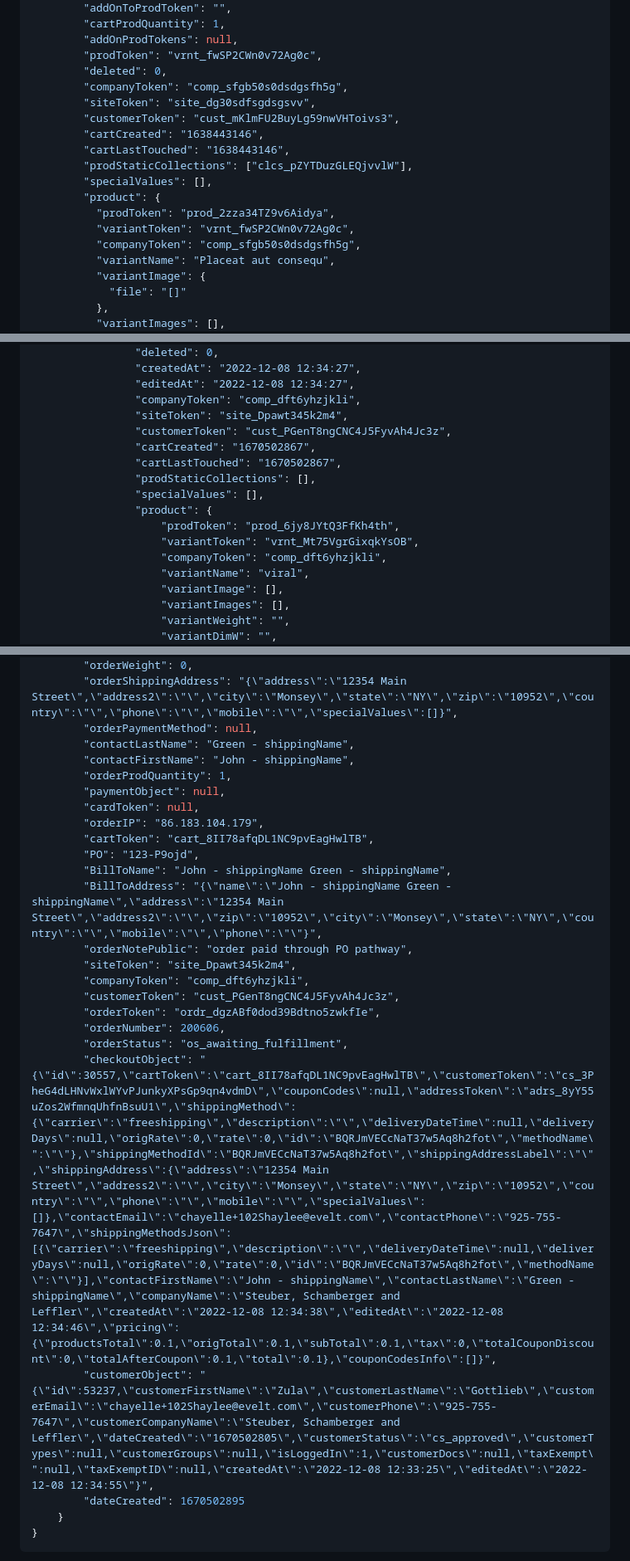
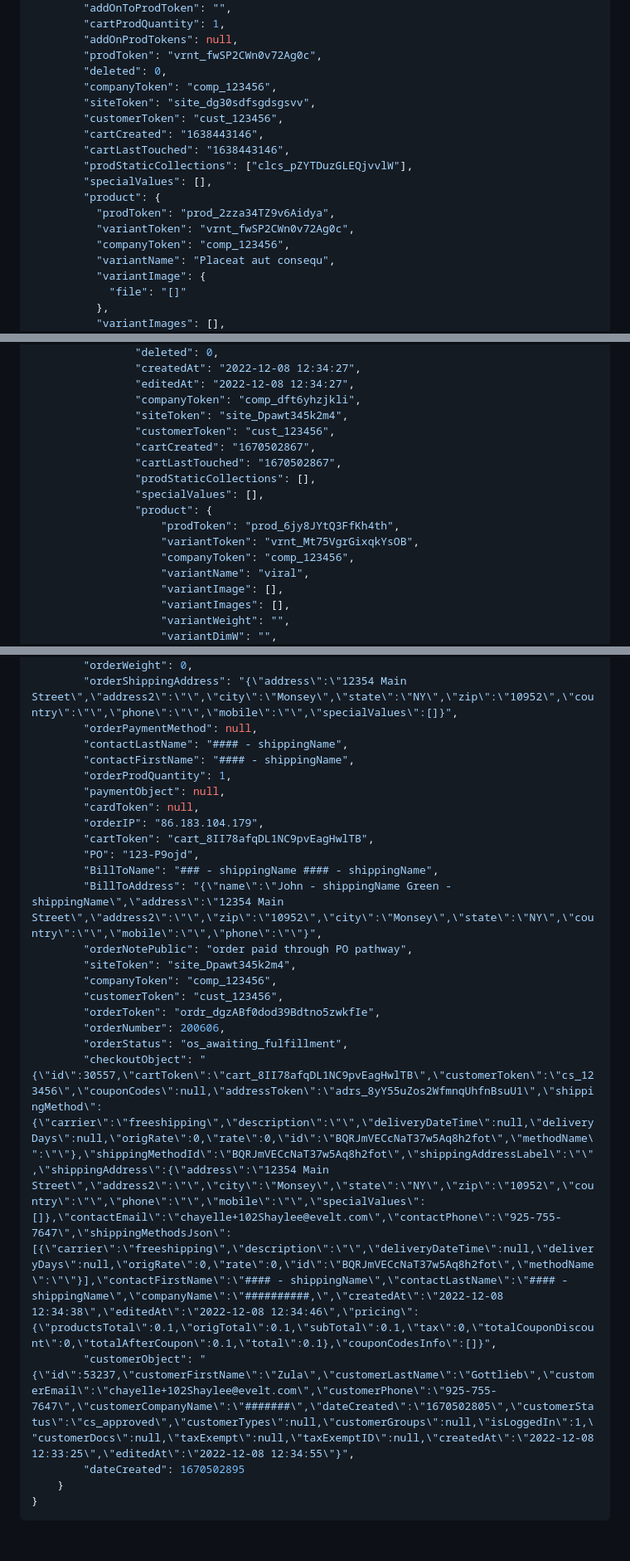
Before and after one commit to YehudisWolf/Omni-Store-Documentation, a Markdown page: docs/src/checkout.md, 3 parts joined by grey strips. Shown at 83% size. GitHub-like rendering; blank space fills up the shorter version.

```diff
--- a/docs/src/checkout.md
+++ b/docs/src/checkout.md
@@ -192,9 +192,9 @@ curl --request POST \
         "addOnProdTokens": null,
         "prodToken": "vrnt_fwSP2CWn0v72Ag0c",
         "deleted": 0,
-        "companyToken": "comp_sfgb50s0dsdgsfh5g",
+        "companyToken": "comp_123456",
         "siteToken": "site_dg30sdfsgdsgsvv",
-        "customerToken": "cust_mKlmFU2BuyLg59nwVHToivs3",
+        "customerToken": "cust_123456",
         "cartCreated": "1638443146",
         "cartLastTouched": "1638443146",
         "prodStaticCollections": ["clcs_pZYTDuzGLEQjvvlW"],
@@ -202,7 +202,7 @@ curl --request POST \
         "product": {
           "prodToken": "prod_2zza34TZ9v6Aidya",
           "variantToken": "vrnt_fwSP2CWn0v72Ag0c",
-          "companyToken": "comp_sfgb50s0dsdgsfh5g",
+          "companyToken": "comp_123456",
           "variantName": "Placeat aut consequ",
           "variantImage": {
             "file": "[]"
@@ -391,7 +391,7 @@ curl --request POST \
                 "editedAt": "2022-12-08 12:34:27",
                 "companyToken": "comp_dft6yhzjkli",
                 "siteToken": "site_Dpawt345k2m4",
-                "customerToken": "cust_PGenT8ngCNC4J5FyvAh4Jc3z",
+                "customerToken": "cust_123456",
                 "cartCreated": "1670502867",
                 "cartLastTouched": "1670502867",
                 "prodStaticCollections": [],
@@ -399,7 +399,7 @@ curl --request POST \
                 "product": {
                     "prodToken": "prod_6jy8JYtQ3FfKh4th",
                     "variantToken": "vrnt_Mt75VgrGixqkYsOB",
-                    "companyToken": "comp_dft6yhzjkli",
+                    "companyToken": "comp_123456",
                     "variantName": "viral",
                     "variantImage": [],
                     "variantImages": [],
@@ -472,25 +472,25 @@ curl --request POST \
         "orderWeight": 0,
         "orderShippingAddress": "{\"address\":\"12354 Main Street\",\"address2\":\"\",\"city\":\"Monsey\",\"state\":\"NY\",\"zip\":\"10952\",\"country\":\"\",\"phone\":\"\",\"mobile\":\"\",\"specialValues\":[]}",
         "orderPaymentMethod": null,
-        "contactLastName": "Green - shippingName",
-        "contactFirstName": "John - shippingName",
+        "contactLastName": "#### - shippingName",
+        "contactFirstName": "#### - shippingName",
         "orderProdQuantity": 1,
         "paymentObject": null,
         "cardToken": null,
         "orderIP": "86.183.104.179",
         "cartToken": "cart_8II78afqDL1NC9pvEagHwlTB",
         "PO": "123-P9ojd",
-        "BillToName": "John - shippingName Green - shippingName",
+        "BillToName": "### - shippingName #### - shippingName",
         "BillToAddress": "{\"name\":\"John - shippingName Green - shippingName\",\"address\":\"12354 Main Street\",\"address2\":\"\",\"zip\":\"10952\",\"city\":\"Monsey\",\"state\":\"NY\",\"country\":\"\",\"mobile\":\"\",\"phone\":\"\"}",
         "orderNotePublic": "order paid through PO pathway",
         "siteToken": "site_Dpawt345k2m4",
-        "companyToken": "comp_dft6yhzjkli",
-        "customerToken": "cust_PGenT8ngCNC4J5FyvAh4Jc3z",
+        "companyToken": "comp_123456",
+        "customerToken": "cust_123456",
         "orderToken": "ordr_dgzABf0dod39Bdtno5zwkfIe",
         "orderNumber": 200606,
         "orderStatus": "os_awaiting_fulfillment",
-        "checkoutObject": "{\"id\":30557,\"cartToken\":\"cart_8II78afqDL1NC9pvEagHwlTB\",\"customerToken\":\"cs_3PheG4dLHNvWxlWYvPJunkyXPsGp9qn4vdmD\",\"couponCodes\":null,\"addressToken\":\"adrs_8yY55uZos2WfmnqUhfnBsuU1\",\"shippingMethod\":{\"carrier\":\"freeshipping\",\"description\":\"\",\"deliveryDateTime\":null,\"deliveryDays\":null,\"origRate\":0,\"rate\":0,\"id\":\"BQRJmVECcNaT37w5Aq8h2fot\",\"methodName\":\"\"},\"shippingMethodId\":\"BQRJmVECcNaT37w5Aq8h2fot\",\"shippingAddressLabel\":\"\",\"shippingAddress\":{\"address\":\"12354 Main Street\",\"address2\":\"\",\"city\":\"Monsey\",\"state\":\"NY\",\"zip\":\"10952\",\"country\":\"\",\"phone\":\"\",\"mobile\":\"\",\"specialValues\":[]},\"contactEmail\":\"chayelle+102Shaylee@evelt.com\",\"contactPhone\":\"925-755-7647\",\"shippingMethodsJson\":[{\"carrier\":\"freeshipping\",\"description\":\"\",\"deliveryDateTime\":null,\"deliveryDays\":null,\"origRate\":0,\"rate\":0,\"id\":\"BQRJmVECcNaT37w5Aq8h2fot\",\"methodName\":\"\"}],\"contactFirstName\":\"John - shippingName\",\"contactLastName\":\"Green - shippingName\",\"companyName\":\"Steuber, Schamberger and Leffler\",\"createdAt\":\"2022-12-08 12:34:38\",\"editedAt\":\"2022-12-08 12:34:46\",\"pricing\":{\"productsTotal\":0.1,\"origTotal\":0.1,\"subTotal\":0.1,\"tax\":0,\"totalCouponDiscount\":0,\"totalAfterCoupon\":0.1,\"total\":0.1},\"couponCodesInfo\":[]}",
-        "customerObject": "{\"id\":53237,\"customerFirstName\":\"Zula\",\"customerLastName\":\"Gottlieb\",\"customerEmail\":\"chayelle+102Shaylee@evelt.com\",\"customerPhone\":\"925-755-7647\",\"customerCompanyName\":\"Steuber, Schamberger and Leffler\",\"dateCreated\":\"1670502805\",\"customerStatus\":\"cs_approved\",\"customerTypes\":null,\"customerGroups\":null,\"isLoggedIn\":1,\"customerDocs\":null,\"taxExempt\":null,\"taxExemptID\":null,\"createdAt\":\"2022-12-08 12:33:25\",\"editedAt\":\"2022-12-08 12:34:55\"}",
+        "checkoutObject": "{\"id\":30557,\"cartToken\":\"cart_8II78afqDL1NC9pvEagHwlTB\",\"customerToken\":\"cs_123456\",\"couponCodes\":null,\"addressToken\":\"adrs_8yY55uZos2WfmnqUhfnBsuU1\",\"shippingMethod\":{\"carrier\":\"freeshipping\",\"description\":\"\",\"deliveryDateTime\":null,\"deliveryDays\":null,\"origRate\":0,\"rate\":0,\"id\":\"BQRJmVECcNaT37w5Aq8h2fot\",\"methodName\":\"\"},\"shippingMethodId\":\"BQRJmVECcNaT37w5Aq8h2fot\",\"shippingAddressLabel\":\"\",\"shippingAddress\":{\"address\":\"12354 Main Street\",\"address2\":\"\",\"city\":\"Monsey\",\"state\":\"NY\",\"zip\":\"10952\",\"country\":\"\",\"phone\":\"\",\"mobile\":\"\",\"specialValues\":[]},\"contactEmail\":\"chayelle+102Shaylee@evelt.com\",\"contactPhone\":\"925-755-7647\",\"shippingMethodsJson\":[{\"carrier\":\"freeshipping\",\"description\":\"\",\"deliveryDateTime\":null,\"deliveryDays\":null,\"origRate\":0,\"rate\":0,\"id\":\"BQRJmVECcNaT37w5Aq8h2fot\",\"methodName\":\"\"}],\"contactFirstName\":\"#### - shippingName\",\"contactLastName\":\"#### - shippingName\",\"companyName\":\"##########,\",\"createdAt\":\"2022-12-08 12:34:38\",\"editedAt\":\"2022-12-08 12:34:46\",\"pricing\":{\"productsTotal\":0.1,\"origTotal\":0.1,\"subTotal\":0.1,\"tax\":0,\"totalCouponDiscount\":0,\"totalAfterCoupon\":0.1,\"total\":0.1},\"couponCodesInfo\":[]}",
+        "customerObject": "{\"id\":53237,\"customerFirstName\":\"Zula\",\"customerLastName\":\"Gottlieb\",\"customerEmail\":\"chayelle+102Shaylee@evelt.com\",\"customerPhone\":\"925-755-7647\",\"customerCompanyName\":\"#######\",\"dateCreated\":\"1670502805\",\"customerStatus\":\"cs_approved\",\"customerTypes\":null,\"customerGroups\":null,\"isLoggedIn\":1,\"customerDocs\":null,\"taxExempt\":null,\"taxExemptID\":null,\"createdAt\":\"2022-12-08 12:33:25\",\"editedAt\":\"2022-12-08 12:34:55\"}",
         "dateCreated": 1670502895
     }
 }
```
Also changed, not shown: other parts of docs/src/checkout.md (+21 -21 lines).
